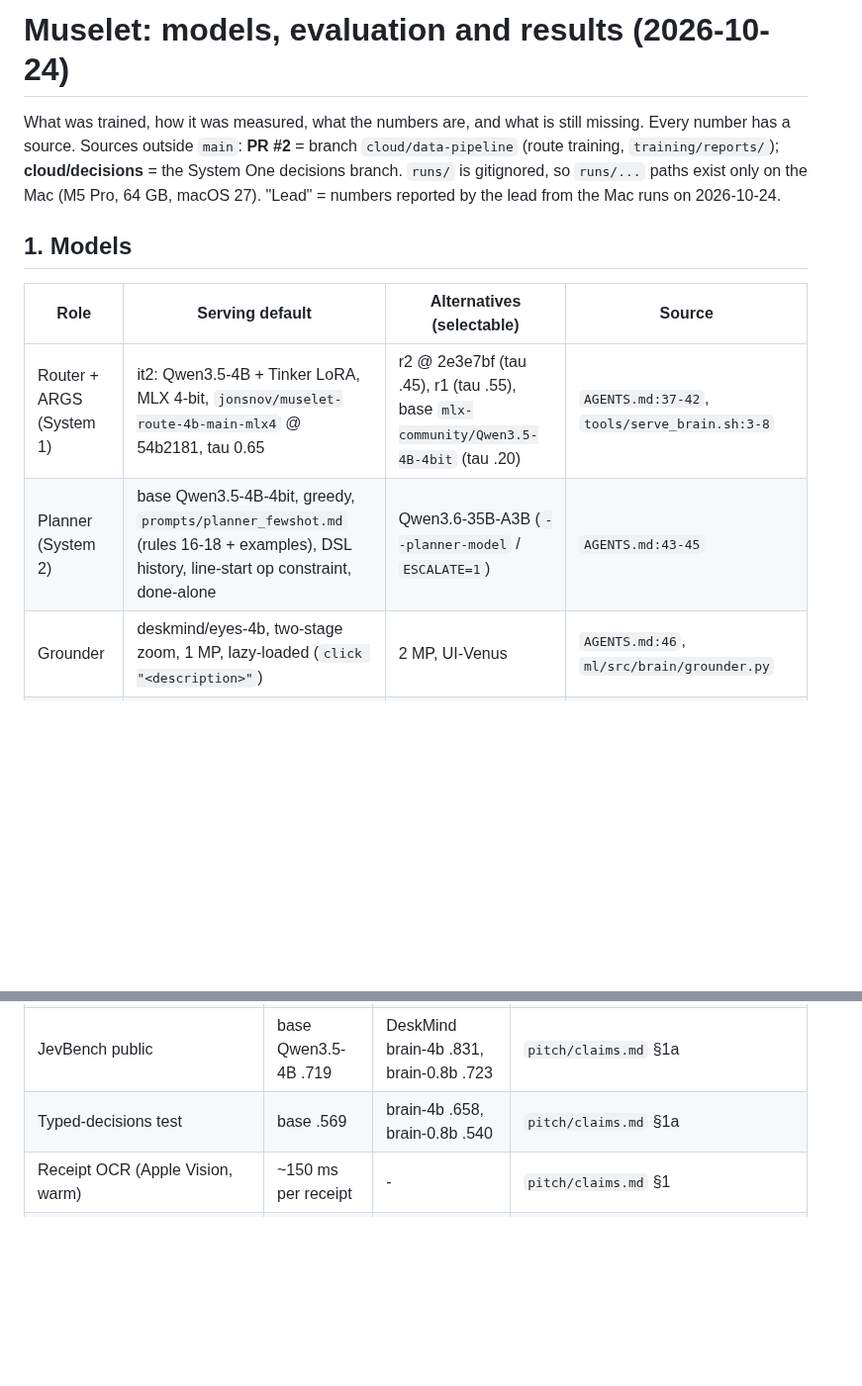
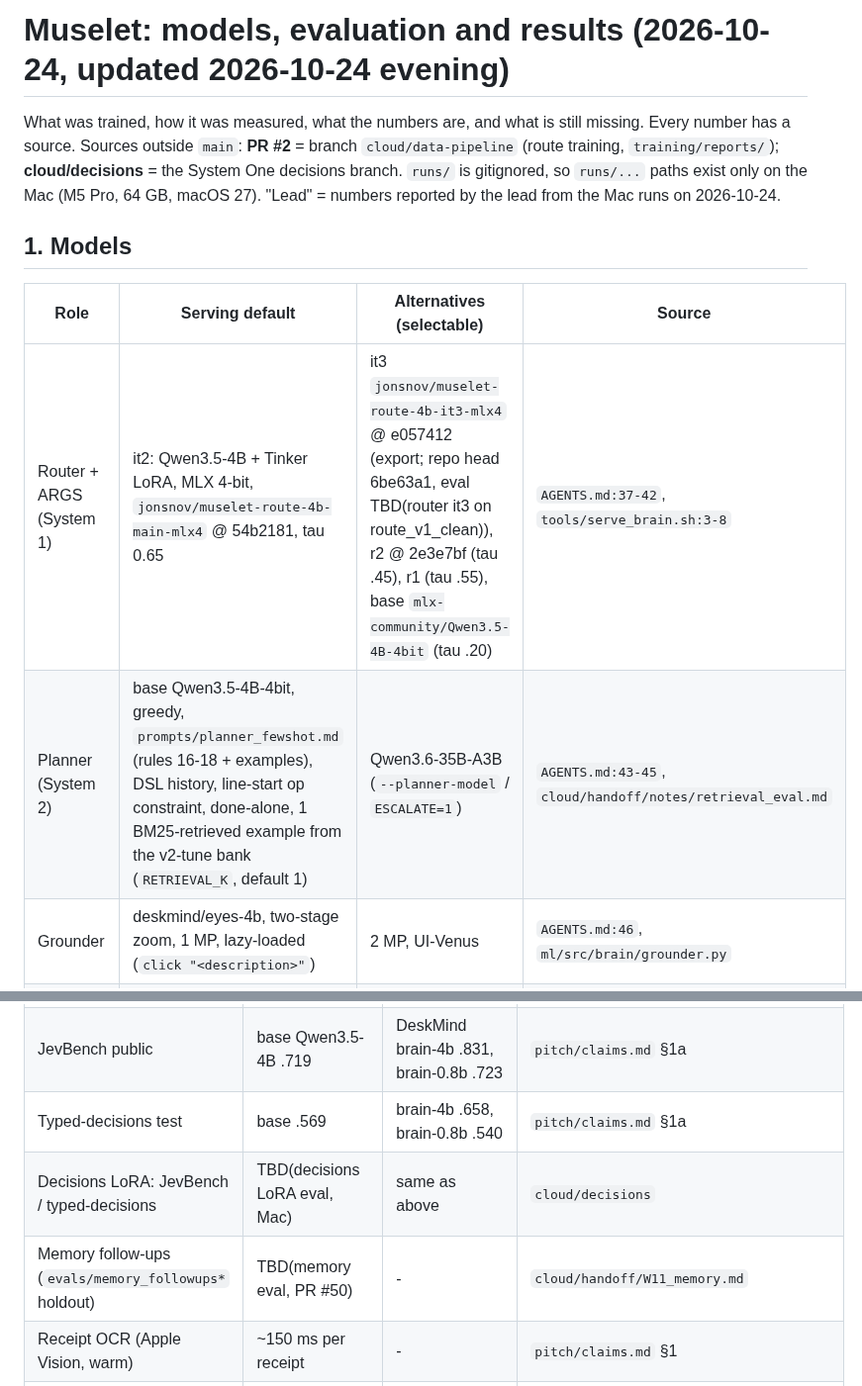
Before and after one commit to ardahk/muselet, a Markdown page: docs/REPORT.md, 2 parts joined by grey strips. Shown at 99% size. Drawn GitHub-style; blank space fills up the shorter version.

```diff
--- a/docs/REPORT.md
+++ b/docs/REPORT.md
@@ -1,4 +1,4 @@
-# Muselet: models, evaluation and results (2026-10-24)
+# Muselet: models, evaluation and results (2026-10-24, updated 2026-10-24 evening)
 
 What was trained, how it was measured, what the numbers are, and what is still missing. Every number has a
 source. Sources outside `main`: **PR #2** = branch `cloud/data-pipeline` (route training, `training/reports/`);
@@ -9,8 +9,8 @@ Mac (M5 Pro, 64 GB, macOS 27). "Lead" = numbers reported by the lead from the Ma
 
 | Role | Serving default | Alternatives (selectable) | Source |
 |---|---|---|---|
-| Router + ARGS (System 1) | it2: Qwen3.5-4B + Tinker LoRA, MLX 4-bit, `jonsnov/muselet-route-4b-main-mlx4` @ 54b2181, tau 0.65 | r2 @ 2e3e7bf (tau .45), r1 (tau .55), base `mlx-community/Qwen3.5-4B-4bit` (tau .20) | `AGENTS.md:37-42`, `tools/serve_brain.sh:3-8` |
-| Planner (System 2) | base Qwen3.5-4B-4bit, greedy, `prompts/planner_fewshot.md` (rules 16-18 + examples), DSL history, line-start op constraint, done-alone | Qwen3.6-35B-A3B (`--planner-model` / `ESCALATE=1`) | `AGENTS.md:43-45` |
+| Router + ARGS (System 1) | it2: Qwen3.5-4B + Tinker LoRA, MLX 4-bit, `jonsnov/muselet-route-4b-main-mlx4` @ 54b2181, tau 0.65 | it3 `jonsnov/muselet-route-4b-it3-mlx4` @ e057412 (export; repo head 6be63a1, eval TBD(router it3 on route_v1_clean)), r2 @ 2e3e7bf (tau .45), r1 (tau .55), base `mlx-community/Qwen3.5-4B-4bit` (tau .20) | `AGENTS.md:37-42`, `tools/serve_brain.sh:3-8` |
+| Planner (System 2) | base Qwen3.5-4B-4bit, greedy, `prompts/planner_fewshot.md` (rules 16-18 + examples), DSL history, line-start op constraint, done-alone, 1 BM25-retrieved example from the v2-tune bank (`RETRIEVAL_K`, default 1) | Qwen3.6-35B-A3B (`--planner-model` / `ESCALATE=1`) | `AGENTS.md:43-45`, `cloud/handoff/notes/retrieval_eval.md` |
 | Grounder | deskmind/eyes-4b, two-stage zoom, 1 MP, lazy-loaded (`click "<description>"`) | 2 MP, UI-Venus | `AGENTS.md:46`, `ml/src/brain/grounder.py` |
 | Decisions (System One) | none yet: base Qwen3.5-4B zero-shot | generalist decisions LoRA in progress (§2.4) | `cloud/builder_decisions.md` |
 | STT | FluidAudio Parakeet TDT v2 on the ANE | Apple SpeechTranscriber | `pitch/claims.md` §2 |
@@ -154,6 +162,8 @@ asked, latency. Safety guards (`bench/live/README.md`, `bench/RUNBOOK.md`):
 | ScreenSpot-Pro subset (200), eyes-4b two-stage zoom | 63.5% at 1 MP, 67.5% at 2 MP | no zoom 36.0% / 50.5% | lead (run path not given) |
 | JevBench public | base Qwen3.5-4B .719 | DeskMind brain-4b .831, brain-0.8b .723 | `pitch/claims.md` §1a |
 | Typed-decisions test | base .569 | brain-4b .658, brain-0.8b .540 | `pitch/claims.md` §1a |
+| Decisions LoRA: JevBench / typed-decisions | TBD(decisions LoRA eval, Mac) | same as above | `cloud/decisions` |
+| Memory follow-ups (`evals/memory_followups*` holdout) | TBD(memory eval, PR #50) | - | `cloud/handoff/W11_memory.md` |
 | Receipt OCR (Apple Vision, warm) | ~150 ms per receipt | - | `pitch/claims.md` §1 |
 | Live suite (`evals/live_t1.jsonl`), serving config: it2 + tuned 4B planner, runner defaults, screen unlocked; 27 of 43 cases ran | T1 **19/22 (86.4%)**, T2 1/5; files category 2/7 | - | lead; `runs/bench/live/20261024T161427Z` |
 | Live suite: false_done / confirms asked | 4 / 3 | - | same |
```
Also changed, not shown: other parts of docs/REPORT.md (+19 -4 lines), pitch/claims.md (+24 -5 lines).
